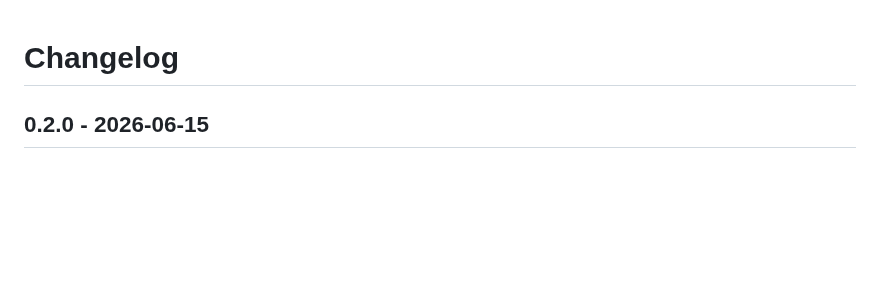
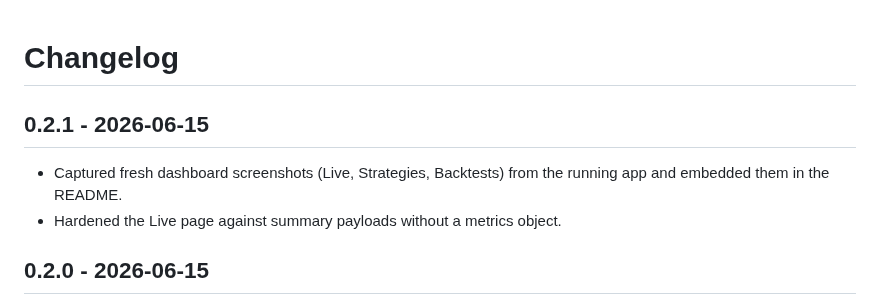
Before and after one commit to castoldi/coinbase-day-trader-v1, a Markdown page: CHANGELOG.md, the part around the change. Drawn GitHub-style; blank space fills up the shorter version.

```diff
--- a/CHANGELOG.md
+++ b/CHANGELOG.md
@@ -1,4 +1,9 @@
 # Changelog
+
+## 0.2.1 - 2026-06-15
+
+- Captured fresh dashboard screenshots (Live, Strategies, Backtests) from the running app and embedded them in the README.
+- Hardened the Live page against summary payloads without a metrics object.
 
 ## 0.2.0 - 2026-06-15
 
```
Also changed, not shown: README.md (+10 -0 lines), screenshots/dashboard-backtests.png (added), screenshots/dashboard-live.png, screenshots/dashboard-strategies.png (added), 3 other files.
